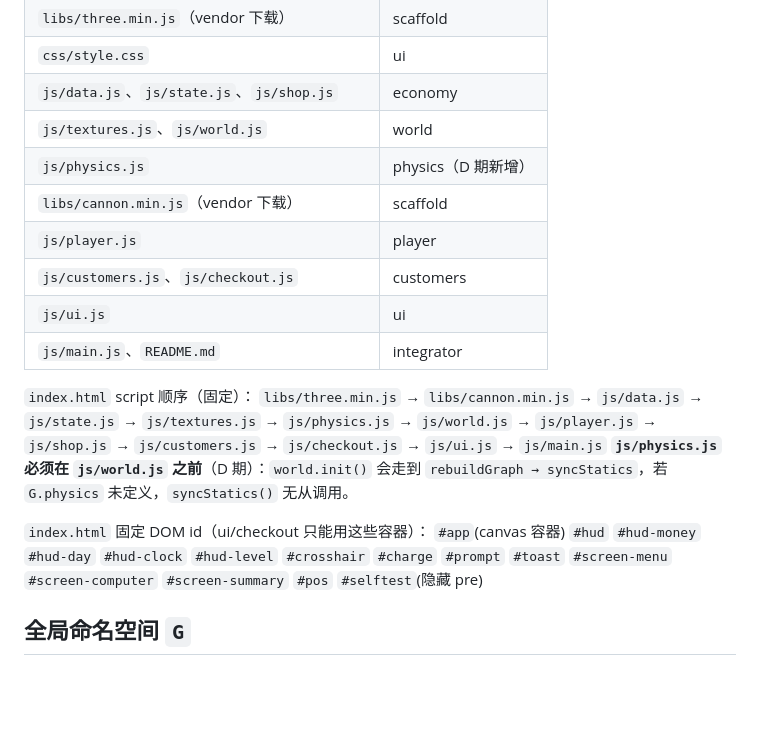
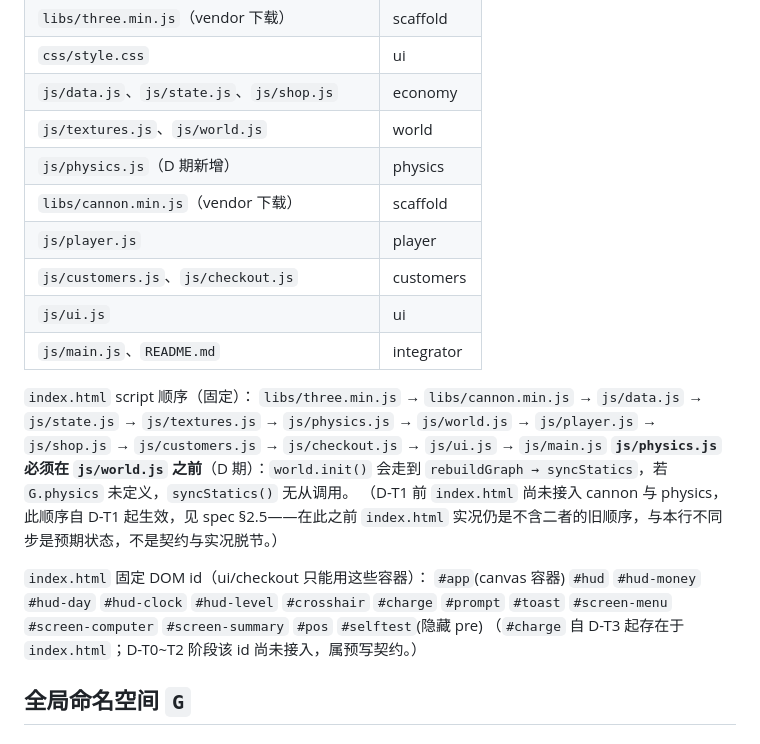
Before and after one commit to xmxKF/-Grocery-Store-Simulator, a Markdown page: docs/CONTRACTS.md, the part around the change. Rendered like a GitHub page; blank space fills up the shorter version.

Commit message:
docs(D-T0): 修复轮 2——script 顺序/DOM id 清单补「T0 契约先行、D-T1/D-T3 起生效」注记；文件归属表括注归位
- script 顺序行、#charge DOM id 行各补一句：当前 index.html 实况尚未接入 cannon/physics/#charge，是预期的契约先行状态，非脱节
- js/physics.js 归属行括注「（D 期新增）」从归属 agent 列移回文件名列，与既有体例（libs/cannon.min.js（vendor 下载）等）一致

Co-Authored-By: Claude Fable 5 <noreply@anthropic.com>

```diff
--- a/docs/CONTRACTS.md
+++ b/docs/CONTRACTS.md
@@ -17,7 +17,7 @@
 | `css/style.css` | ui |
 | `js/data.js`、`js/state.js`、`js/shop.js` | economy |
 | `js/textures.js`、`js/world.js` | world |
-| `js/physics.js` | physics（D 期新增） |
+| `js/physics.js`（D 期新增） | physics |
 | `libs/cannon.min.js`（vendor 下载） | scaffold |
 | `js/player.js` | player |
 | `js/customers.js`、`js/checkout.js` | customers |
@@ -27,9 +27,11 @@
 `index.html` script 顺序（固定）：
 `libs/three.min.js` → `libs/cannon.min.js` → `js/data.js` → `js/state.js` → `js/textures.js` → `js/physics.js` → `js/world.js` → `js/player.js` → `js/shop.js` → `js/customers.js` → `js/checkout.js` → `js/ui.js` → `js/main.js`
 **`js/physics.js` 必须在 `js/world.js` 之前**（D 期）：`world.init()` 会走到 `rebuildGraph → syncStatics`，若 `G.physics` 未定义，`syncStatics()` 无从调用。
+（D-T1 前 `index.html` 尚未接入 cannon 与 physics，此顺序自 D-T1 起生效，见 spec §2.5——在此之前 `index.html` 实况仍是不含二者的旧顺序，与本行不同步是预期状态，不是契约与实况脱节。）
 
 `index.html` 固定 DOM id（ui/checkout 只能用这些容器）：
 `#app`(canvas 容器) `#hud` `#hud-money` `#hud-day` `#hud-clock` `#hud-level` `#crosshair` `#charge` `#prompt` `#toast` `#screen-menu` `#screen-computer` `#screen-summary` `#pos` `#selftest`(隐藏 pre)
+（`#charge` 自 D-T3 起存在于 `index.html`；D-T0~T2 阶段该 id 尚未接入，属预写契约。）
 
 ## 全局命名空间 `G`
 
```
